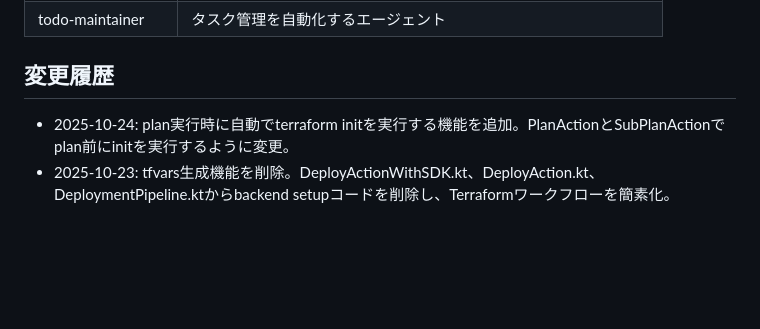
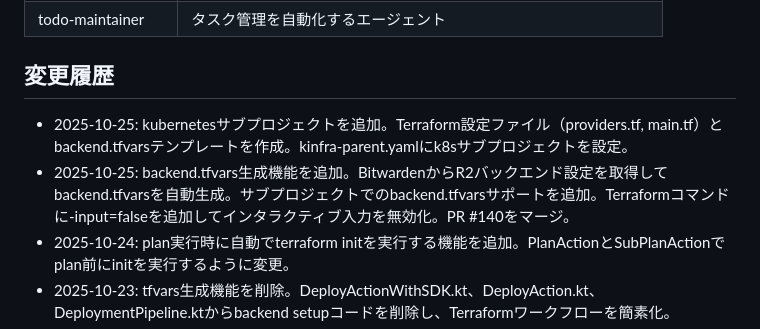
Before and after one commit to kigawa-net/kinfra, a Markdown page: AGENTS.md, the part around the change. Rendered like a GitHub page; blank space fills up the shorter version.

Commit message:
Update AGENTS.md with kubernetes sub-project addition

```diff
--- a/AGENTS.md
+++ b/AGENTS.md
@@ -55,6 +55,8 @@
 | todo-maintainer    | タスク管理を自動化するエージェント |
 
 ## 変更履歴
+- 2025-10-25: kubernetesサブプロジェクトを追加。Terraform設定ファイル（providers.tf, main.tf）とbackend.tfvarsテンプレートを作成。kinfra-parent.yamlにk8sサブプロジェクトを設定。
+- 2025-10-25: backend.tfvars生成機能を追加。BitwardenからR2バックエンド設定を取得してbackend.tfvarsを自動生成。サブプロジェクトでのbackend.tfvarsサポートを追加。Terraformコマンドに-input=falseを追加してインタラクティブ入力を無効化。PR #140をマージ。
 - 2025-10-24: plan実行時に自動でterraform initを実行する機能を追加。PlanActionとSubPlanActionでplan前にinitを実行するように変更。
 - 2025-10-23: tfvars生成機能を削除。DeployActionWithSDK.kt、DeployAction.kt、DeploymentPipeline.ktからbackend setupコードを削除し、Terraformワークフローを簡素化。
 - 2025-10-22: .bws_tokenファイルを~/.local/kinfra/.bws_tokenに配置するように修正。
```
